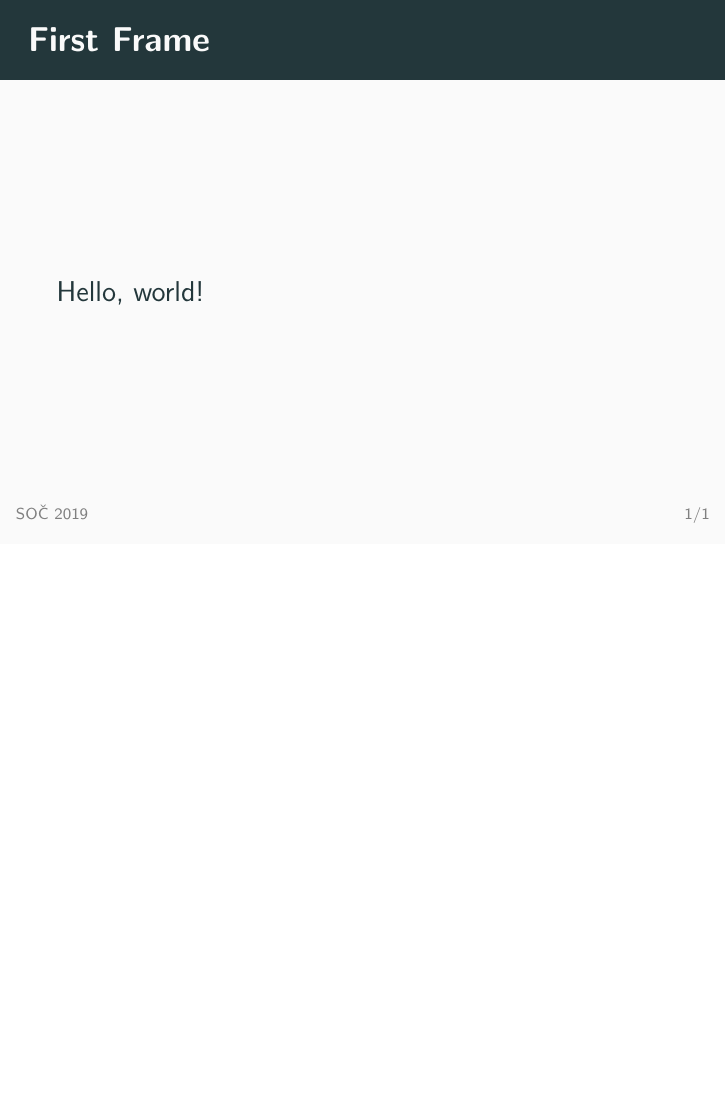
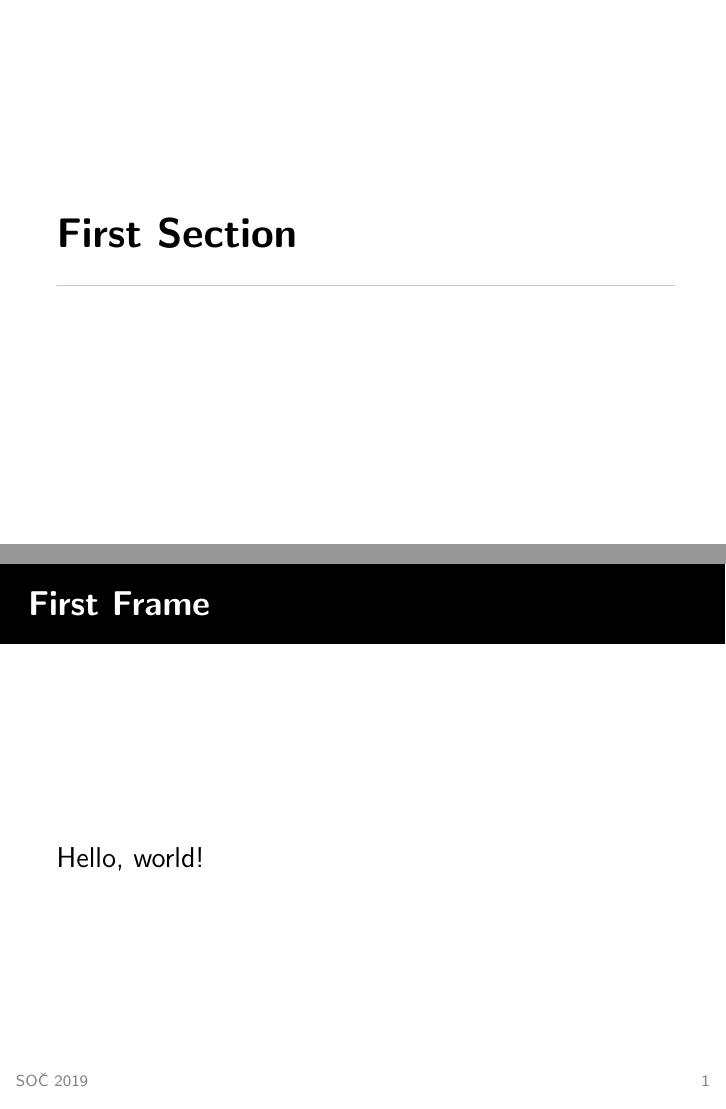
Before and after one commit to xiaoxiae/soc-presentation-2019, LaTeX slides (presentation.tex): page 2 of 3 before the commit and pages 2 and 3 of 4 after it, the two joined at a grey line, the shorter picture padded with empty space. Compiled offline with pdfLaTeX.

Commit message:
remove fraction numbering and add section pages

```diff
--- a/presentation.tex
+++ b/presentation.tex
@@ -1,7 +1,8 @@
 \documentclass[14pt]{beamer}
-\usetheme[titleformat = smallcaps,
-          numbering = fraction,
-          sectionpage = none]{metropolis}
+
+% use the metropolis theme, with a black main color
+\usetheme[titleformat = smallcaps]{metropolis}
+\setbeamercolor{normal text}{fg=black, bg=white}
 
 % add fade transition
 \addtobeamertemplate{background canvas}{\transfade[duration=1]}{}
```
